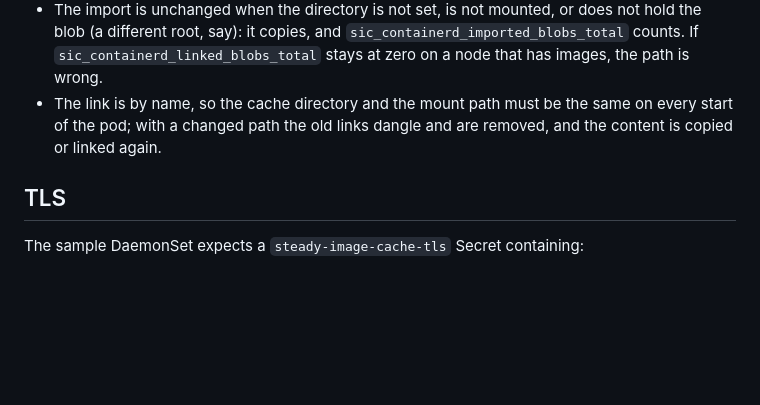
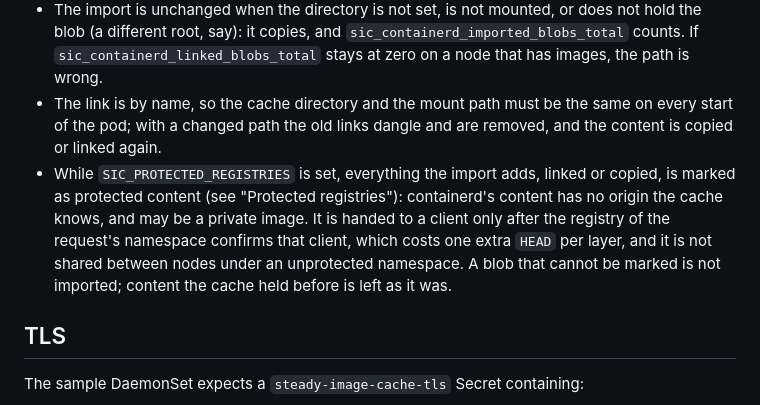
Before and after one commit to SteadyInfraTech/steady-image-cache, a Markdown page: README.md, the part around the change. Drawn GitHub-style; blank space fills up the shorter version.

```diff
--- a/README.md
+++ b/README.md
@@ -230,6 +230,7 @@ What that means in use:
 * A linked blob is never evicted, since evicting it would free nothing. A cache of linked blobs can be bigger than its limit; its own blobs are still evicted to stay within it.
 * The import is unchanged when the directory is not set, is not mounted, or does not hold the blob (a different root, say): it copies, and `sic_containerd_imported_blobs_total` counts. If `sic_containerd_linked_blobs_total` stays at zero on a node that has images, the path is wrong.
 * The link is by name, so the cache directory and the mount path must be the same on every start of the pod; with a changed path the old links dangle and are removed, and the content is copied or linked again.
+* While `SIC_PROTECTED_REGISTRIES` is set, everything the import adds, linked or copied, is marked as protected content (see "Protected registries"): containerd's content has no origin the cache knows, and may be a private image. It is handed to a client only after the registry of the request's namespace confirms that client, which costs one extra `HEAD` per layer, and it is not shared between nodes under an unprotected namespace. A blob that cannot be marked is not imported; content the cache held before is left as it was.
 
 ## TLS
 
```
Also changed, not shown: CHANGELOG.md (+1 -0 lines).
